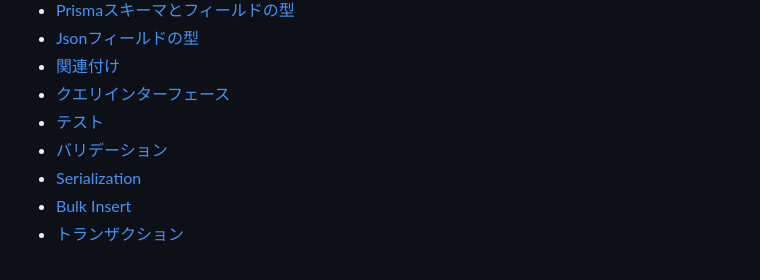
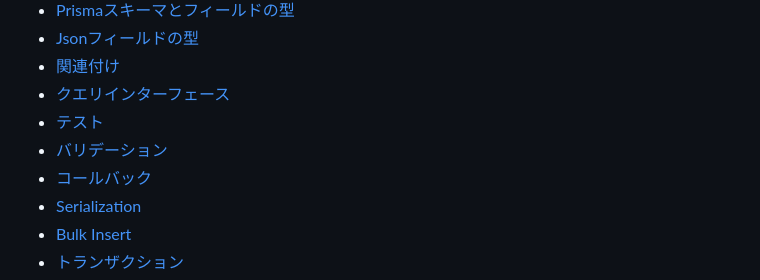
Before and after one commit to koyopro/accella, a Markdown page: packages/accel-record/README-ja.md, the part around the change. Rendered like a GitHub page.

```diff
--- a/packages/accel-record/README-ja.md
+++ b/packages/accel-record/README-ja.md
@@ -30,6 +30,7 @@ Active Recordパターンを採用しており、インターフェースはRuby
 - [クエリインターフェース](#クエリインターフェース)
 - [テスト](#テスト)
 - [バリデーション](#バリデーション)
+- [コールバック](#コールバック)
 - [Serialization](#serialization)
 - [Bulk Insert](#bulk-Insert)
 - [トランザクション](#トランザクション)
```
Also changed, not shown: packages/accel-record/README.md (+1 -0 lines).
